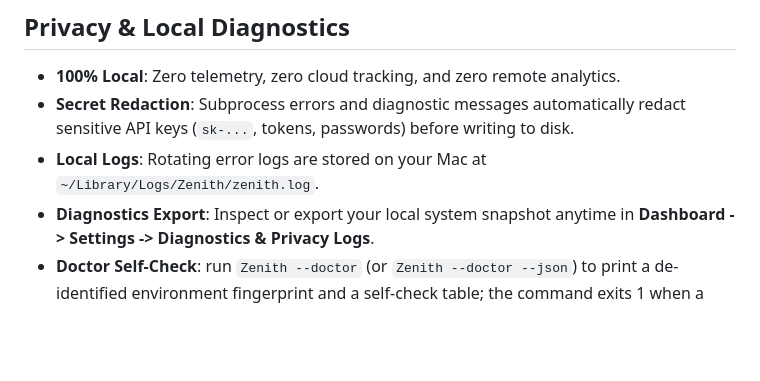
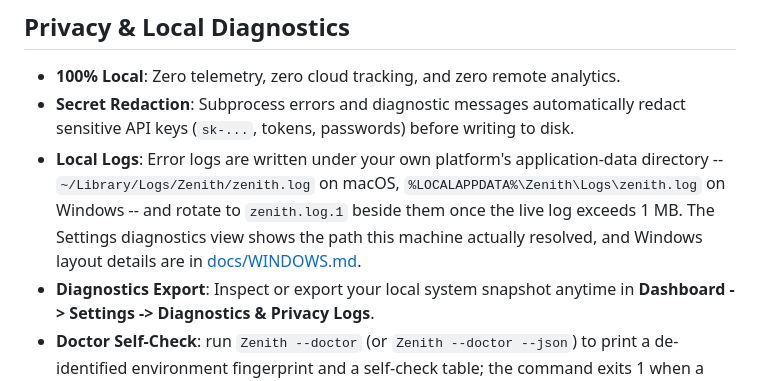
Before and after one commit to jaeyoung0509/zenith, a Markdown page: README.md, the part around the change. Drawn GitHub-style; blank space fills up the shorter version.

```diff
--- a/README.md
+++ b/README.md
@@ -139,7 +139,7 @@ user-initiated.
 
 - **100% Local**: Zero telemetry, zero cloud tracking, and zero remote analytics.
 - **Secret Redaction**: Subprocess errors and diagnostic messages automatically redact sensitive API keys (`sk-...`, tokens, passwords) before writing to disk.
-- **Local Logs**: Rotating error logs are stored on your Mac at `~/Library/Logs/Zenith/zenith.log`.
+- **Local Logs**: Error logs are written under your own platform's application-data directory -- `~/Library/Logs/Zenith/zenith.log` on macOS, `%LOCALAPPDATA%\Zenith\Logs\zenith.log` on Windows -- and rotate to `zenith.log.1` beside them once the live log exceeds 1 MB. The Settings diagnostics view shows the path this machine actually resolved, and Windows layout details are in [docs/WINDOWS.md](docs/WINDOWS.md).
 - **Diagnostics Export**: Inspect or export your local system snapshot anytime in **Dashboard -> Settings -> Diagnostics & Privacy Logs**.
 - **Doctor Self-Check**: run `Zenith --doctor` (or `Zenith --doctor --json`) to print a de-identified environment fingerprint and a self-check table; the command exits 1 when a self-check fails. It performs no network access, and nothing it prints contains a user name, machine name, drive letter, or profile path. Windows bug reports ask for this output because it is safe to paste.
 - **Minimized Agent Metadata**: Project Cockpit returns opaque project/session
```
Also changed, not shown: docs/WINDOWS.md (+15 -0 lines).
